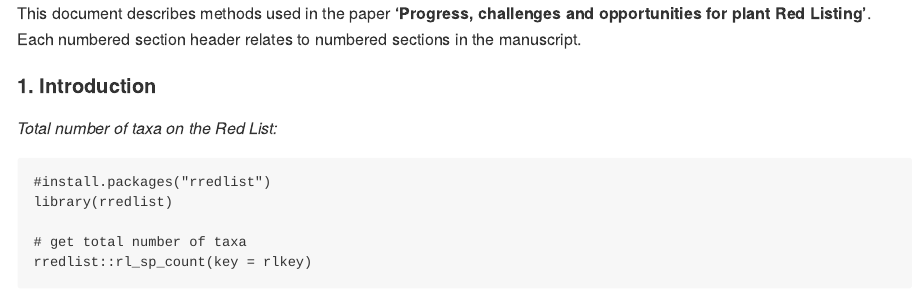
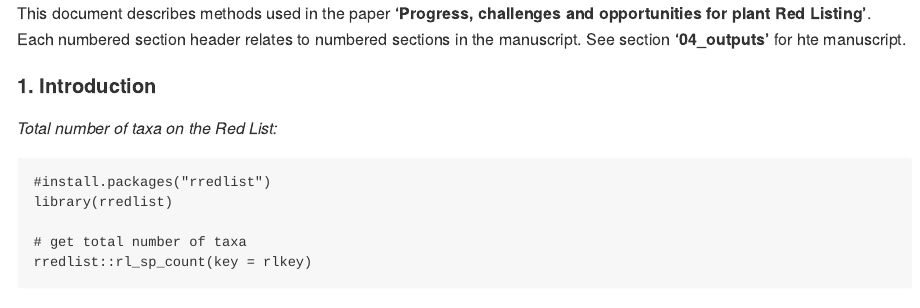
Before and after one commit to stevenpbachman/RedList_Challenges, an R Markdown document (Methods.Rmd): the page in a window 1100 px wide, from its top. Rendered offline with R 4.5, knitr and Pandoc, with nearby package versions; some code elsewhere in the file could not run offline.

Commit message:
methods_update

```diff
--- a/Methods.Rmd
+++ b/Methods.Rmd
@@ -5,7 +5,7 @@ date: 29th October 2018
 output: md_document
 ---
 
-This document describes methods used in the paper **'Progress, challenges and opportunities for plant Red Listing'**. Each numbered section header relates to numbered sections in the manuscript.
+This document describes methods used in the paper **'Progress, challenges and opportunities for plant Red Listing'**. Each numbered section header relates to numbered sections in the manuscript. See section **'04_outputs'** for hte manuscript.
 
 #### 1. Introduction
 
```
Also changed, not shown: 05_R/01_Download_RedList.R (renamed from 04_R/01_Download_RedList.R), 05_R/01_Download_RedList_Functions.R (renamed from 04_R/01_Download_RedList_Functions.R), 05_R/02_Check_names_against_POWO.R (renamed from 04_R/02_Check_names_against_POWO.R), 05_R/02_Check_names_against_POWO_Functions.R (renamed from 04_R/02_Check_names_against_POWO_Functions.R), Methods.Rmd (2 more changed lines).
